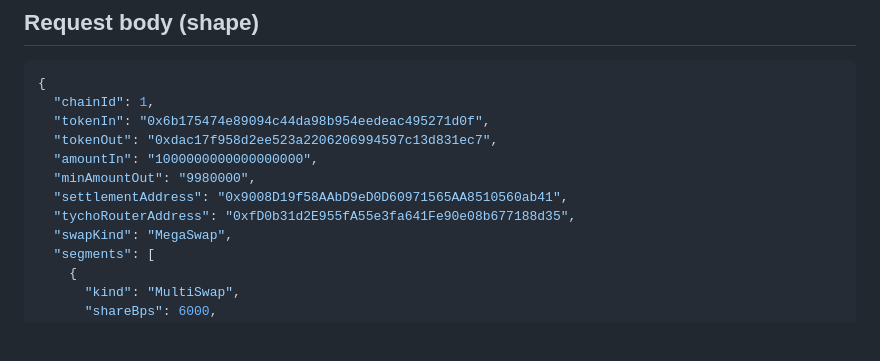
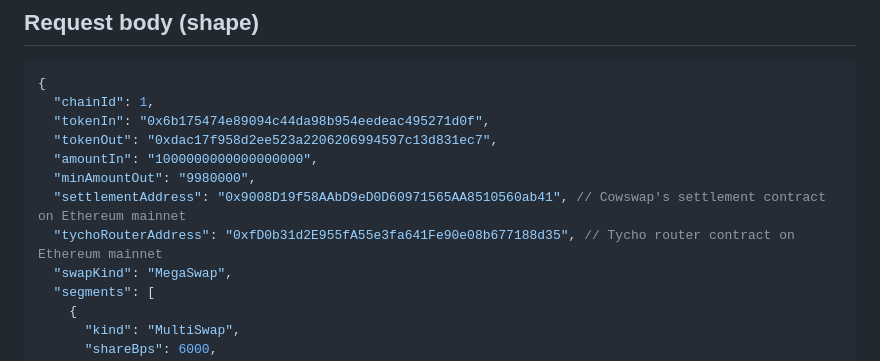
Before and after one commit to dewiz-xyz/tycho-simulation-server, a Markdown page: docs/encode_example.md, the part around one of its changes. Drawn GitHub-style; blank space fills up the shorter version.

Commit message:
docs: update encode example

```diff
--- a/docs/encode_example.md
+++ b/docs/encode_example.md
@@ -26,8 +26,8 @@ SimpleSwap uses one hop with one or more swaps where every swap is tokenA to tok
   "tokenOut": "0xdac17f958d2ee523a2206206994597c13d831ec7",
   "amountIn": "1000000000000000000",
   "minAmountOut": "9980000",
-  "settlementAddress": "0x9008D19f58AAbD9eD0D60971565AA8510560ab41",
-  "tychoRouterAddress": "0xfD0b31d2E955fA55e3fa641Fe90e08b677188d35",
+  "settlementAddress": "0x9008D19f58AAbD9eD0D60971565AA8510560ab41", // Cowswap's settlement contract on Ethereum mainnet
+  "tychoRouterAddress": "0xfD0b31d2E955fA55e3fa641Fe90e08b677188d35", // Tycho router contract on Ethereum mainnet
   "swapKind": "MegaSwap",
   "segments": [
     {
```
Also changed, not shown: other parts of docs/encode_example.md (+1 -0 lines).
